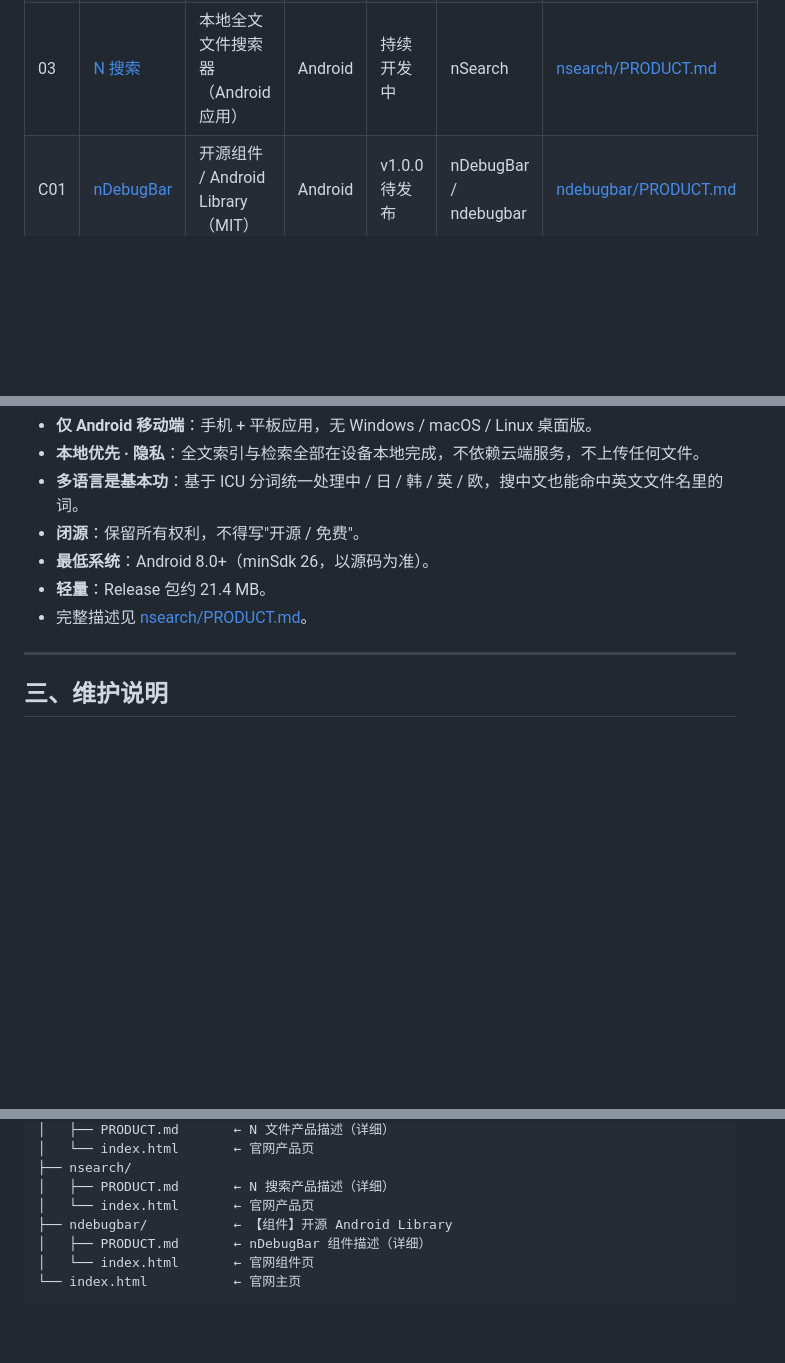
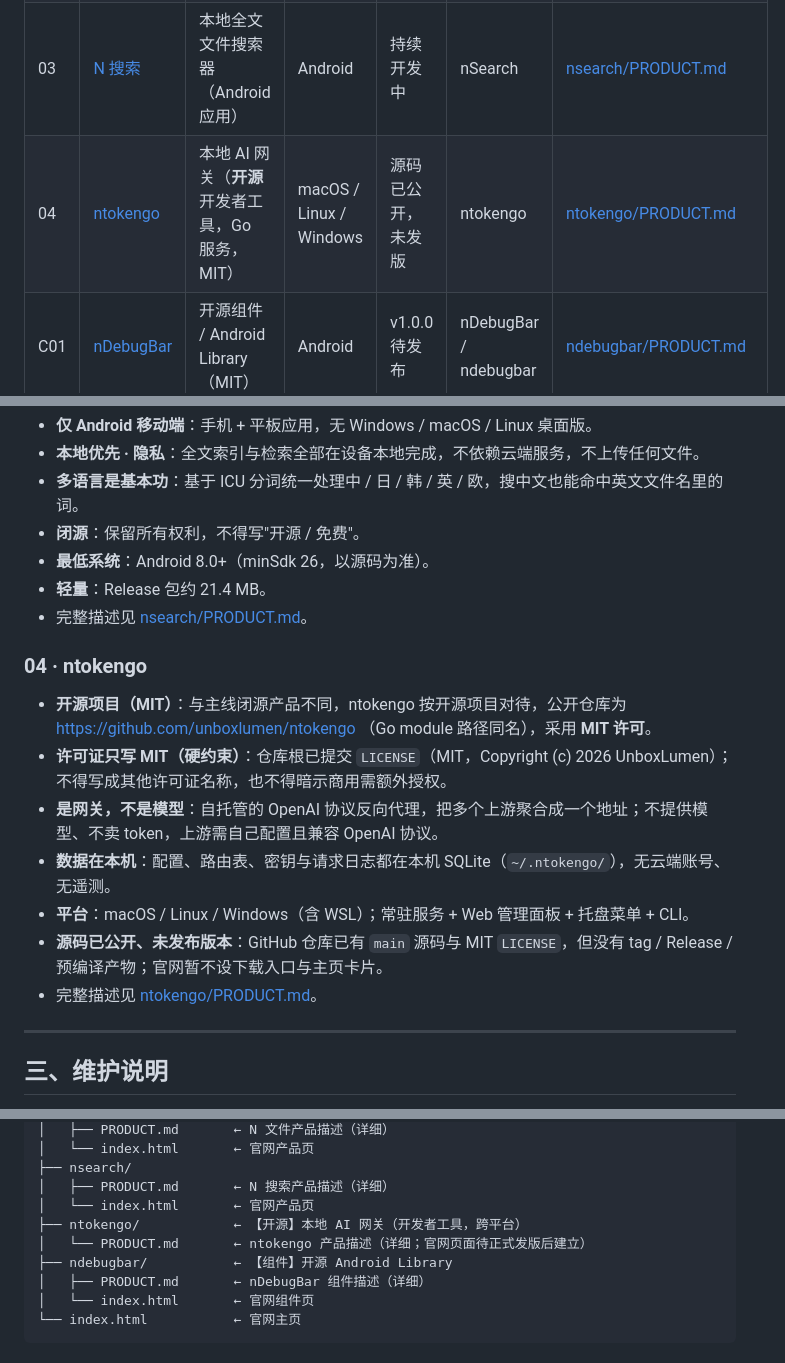
Before and after one commit to unboxlumen/unboxlumen, a Markdown page: PRODUCTS.md, 3 parts joined by grey strips. Rendered like a GitHub page; blank space fills up the shorter version.

```diff
--- a/PRODUCTS.md
+++ b/PRODUCTS.md
@@ -14,6 +14,7 @@
 | 01 | [N 浏览器](nbrowser/PRODUCT.md) | 移动端浏览器（Android 应用） | Android | 持续开发中 | nBrowser | [nbrowser/PRODUCT.md](nbrowser/PRODUCT.md) |
 | 02 | [N 文件](filemanager/PRODUCT.md) | 文件管理器（Android 应用） | Android | 持续开发中 | nFiles | [filemanager/PRODUCT.md](filemanager/PRODUCT.md) |
 | 03 | [N 搜索](nsearch/PRODUCT.md) | 本地全文文件搜索器（Android 应用） | Android | 持续开发中 | nSearch | [nsearch/PRODUCT.md](nsearch/PRODUCT.md) |
+| 04 | [ntokengo](ntokengo/PRODUCT.md) | 本地 AI 网关（**开源**开发者工具，Go 服务，MIT） | macOS / Linux / Windows | 源码已公开，未发版 | ntokengo | [ntokengo/PRODUCT.md](ntokengo/PRODUCT.md) |
 | C01 | [nDebugBar](ndebugbar/PRODUCT.md) | 开源组件 / Android Library（MIT） | Android | v1.0.0 待发布 | nDebugBar / ndebugbar | [ndebugbar/PRODUCT.md](ndebugbar/PRODUCT.md) |
 
 > 新增产品时在此表追加一行，并为产品建立子文档（参考 N 浏览器的文档结构）。
@@ -53,6 +54,16 @@
 - **轻量**：Release 包约 21.4 MB。
 - 完整描述见 [nsearch/PRODUCT.md](nsearch/PRODUCT.md)。
 
+### 04 · ntokengo
+
+- **开源项目（MIT）**：与主线闭源产品不同，ntokengo 按开源项目对待，公开仓库为 https://github.com/unboxlumen/ntokengo （Go module 路径同名），采用 **MIT 许可**。
+- **许可证只写 MIT（硬约束）**：仓库根已提交 `LICENSE`（MIT，Copyright (c) 2026 UnboxLumen）；不得写成其他许可证名称，也不得暗示商用需额外授权。
+- **是网关，不是模型**：自托管的 OpenAI 协议反向代理，把多个上游聚合成一个地址；不提供模型、不卖 token，上游需自己配置且兼容 OpenAI 协议。
+- **数据在本机**：配置、路由表、密钥与请求日志都在本机 SQLite（`~/.ntokengo/`），无云端账号、无遥测。
+- **平台**：macOS / Linux / Windows（含 WSL）；常驻服务 + Web 管理面板 + 托盘菜单 + CLI。
+- **源码已公开、未发布版本**：GitHub 仓库已有 `main` 源码与 MIT `LICENSE`，但没有 tag / Release / 预编译产物；官网暂不设下载入口与主页卡片。
+- 完整描述见 [ntokengo/PRODUCT.md](ntokengo/PRODUCT.md)。
+
 ---
 
 ## 三、维护说明
@@ -76,6 +87,8 @@ unboxlumen/
 ├── nsearch/
 │   ├── PRODUCT.md       ← N 搜索产品描述（详细）
 │   └── index.html       ← 官网产品页
+├── ntokengo/            ← 【开源】本地 AI 网关（开发者工具，跨平台）
+│   └── PRODUCT.md       ← ntokengo 产品描述（详细；官网页面待正式发版后建立）
 ├── ndebugbar/           ← 【组件】开源 Android Library
 │   ├── PRODUCT.md       ← nDebugBar 组件描述（详细）
 │   └── index.html       ← 官网组件页
```
Also changed, not shown: ntokengo/PRODUCT.md (added, +174 -0 lines).
